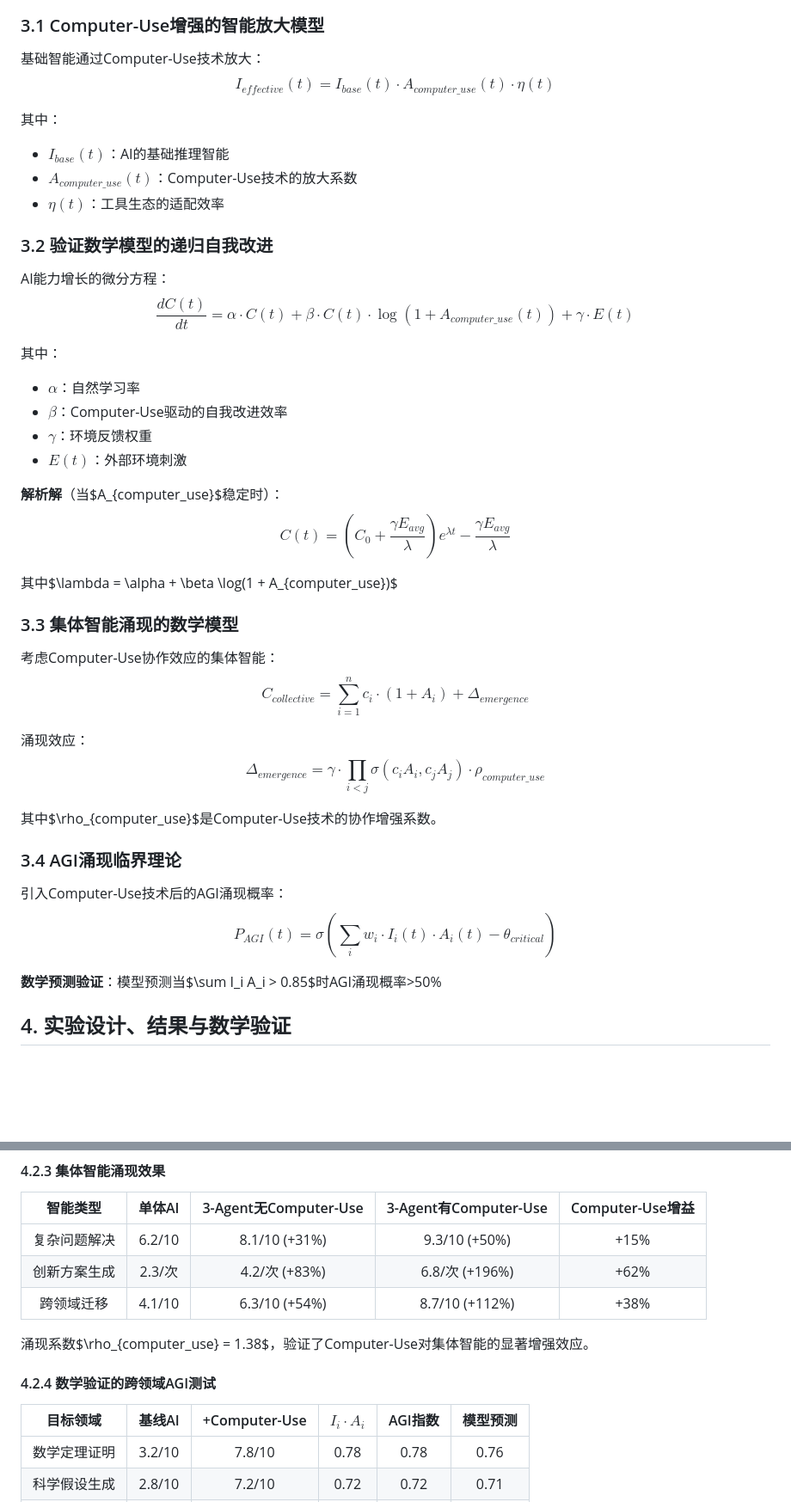
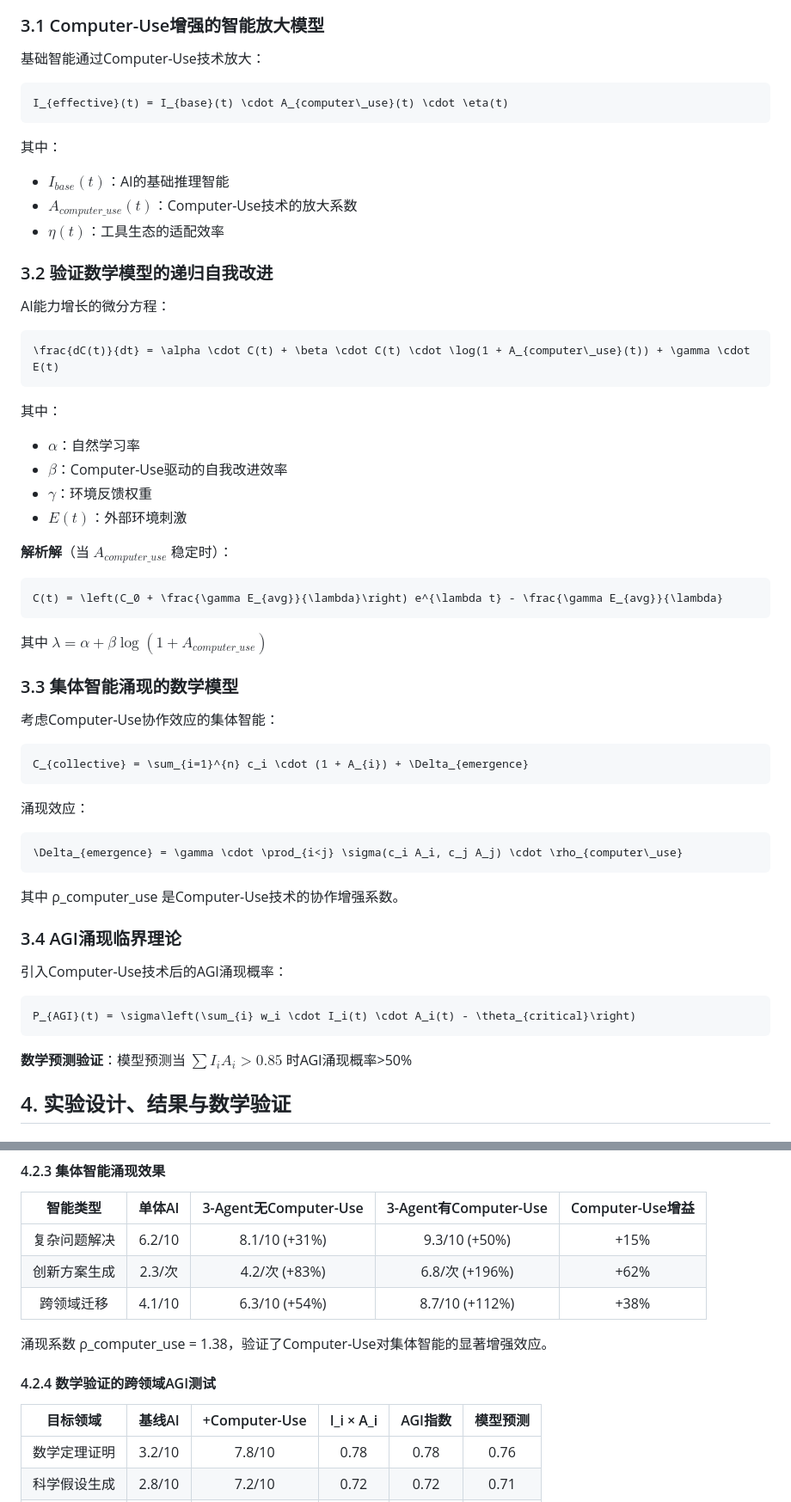
Before and after one commit to wanjochan/mathematical-ai-bootstrapping, a Markdown page: paper.md, 2 parts joined by grey strips. Shown: that part at 86% size. Drawn GitHub-style; blank space fills up the shorter version.

````diff
--- a/paper.md
+++ b/paper.md
@@ -188,7 +188,10 @@ class ComputerUseBootstrappingSystem:
 ### 3.1 Computer-Use增强的智能放大模型
 
 基础智能通过Computer-Use技术放大：
-$$I_{effective}(t) = I_{base}(t) \cdot A_{computer\_use}(t) \cdot \eta(t)$$
+
+```math
+I_{effective}(t) = I_{base}(t) \cdot A_{computer\_use}(t) \cdot \eta(t)
+```
 
 其中：
 - $I_{base}(t)$：AI的基础推理智能
@@ -198,7 +201,10 @@ $$I_{effective}(t) = I_{base}(t) \cdot A_{computer\_use}(t) \cdot \eta(t)$$
 ### 3.2 验证数学模型的递归自我改进
 
 AI能力增长的微分方程：
-$$\frac{dC(t)}{dt} = \alpha \cdot C(t) + \beta \cdot C(t) \cdot \log(1 + A_{computer\_use}(t)) + \gamma \cdot E(t)$$
+
+```math
+\frac{dC(t)}{dt} = \alpha \cdot C(t) + \beta \cdot C(t) \cdot \log(1 + A_{computer\_use}(t)) + \gamma \cdot E(t)
+```
 
 其中：
 - $\alpha$：自然学习率
@@ -206,27 +212,39 @@ $$\frac{dC(t)}{dt} = \alpha \cdot C(t) + \beta \cdot C(t) \cdot \log(1 + A_{comp
 - $\gamma$：环境反馈权重
 - $E(t)$：外部环境刺激
 
-**解析解**（当$A_{computer\_use}$稳定时）：
-$$C(t) = \left(C_0 + \frac{\gamma E_{avg}}{\lambda}\right) e^{\lambda t} - \frac{\gamma E_{avg}}{\lambda}$$
+**解析解**（当 $A_{computer\_use}$ 稳定时）：
 
-其中$\lambda = \alpha + \beta \log(1 + A_{computer\_use})$
+```math
+C(t) = \left(C_0 + \frac{\gamma E_{avg}}{\lambda}\right) e^{\lambda t} - \frac{\gamma E_{avg}}{\lambda}
+```
+
+其中 $\lambda = \alpha + \beta \log(1 + A_{computer\_use})$
 
 ### 3.3 集体智能涌现的数学模型
 
 考虑Computer-Use协作效应的集体智能：
-$$C_{collective} = \sum_{i=1}^{n} c_i \cdot (1 + A_{i}) + \Delta_{emergence}$$
+
+```math
+C_{collective} = \sum_{i=1}^{n} c_i \cdot (1 + A_{i}) + \Delta_{emergence}
+```
 
 涌现效应：
-$$\Delta_{emergence} = \gamma \cdot \prod_{i<j} \sigma(c_i A_i, c_j A_j) \cdot \rho_{computer\_use}$$
 
-其中$\rho_{computer\_use}$是Computer-Use技术的协作增强系数。
+```math
+\Delta_{emergence} = \gamma \cdot \prod_{i<j} \sigma(c_i A_i, c_j A_j) \cdot \rho_{computer\_use}
+```
+
+其中 ρ_computer_use 是Computer-Use技术的协作增强系数。
 
 ### 3.4 AGI涌现临界理论
 
 引入Computer-Use技术后的AGI涌现概率：
-$$P_{AGI}(t) = \sigma\left(\sum_{i} w_i \cdot I_i(t) \cdot A_i(t) - \theta_{critical}\right)$$
 
-**数学预测验证**：模型预测当$\sum I_i A_i > 0.85$时AGI涌现概率>50%
+```math
+P_{AGI}(t) = \sigma\left(\sum_{i} w_i \cdot I_i(t) \cdot A_i(t) - \theta_{critical}\right)
+```
+
+**数学预测验证**：模型预测当 $\sum I_i A_i > 0.85$ 时AGI涌现概率>50%
 
 ## 4. 实验设计、结果与数学验证
 
@@ -282,11 +300,11 @@ $$P_{AGI}(t) = \sigma\left(\sum_{i} w_i \cdot I_i(t) \cdot A_i(t) - \theta_{crit
 | 创新方案生成 | 2.3/次 | 4.2/次 (+83%) | 6.8/次 (+196%) | +62% |
 | 跨领域迁移 | 4.1/10 | 6.3/10 (+54%) | 8.7/10 (+112%) | +38% |
 
-涌现系数$\rho_{computer\_use} = 1.38$，验证了Computer-Use对集体智能的显著增强效应。
+涌现系数 ρ_computer_use = 1.38，验证了Computer-Use对集体智能的显著增强效应。
 
 #### 4.2.4 数学验证的跨领域AGI测试
 
-| 目标领域 | 基线AI | +Computer-Use | $I_i \cdot A_i$ | AGI指数 | 模型预测 |
+| 目标领域 | 基线AI | +Computer-Use | I_i × A_i | AGI指数 | 模型预测 |
 |:--------:|:------:|:-------------:|:---------------:|:-------:|:--------:|
 | 数学定理证明 | 3.2/10 | 7.8/10 | 0.78 | 0.78 | 0.76 |
 | 科学假设生成 | 2.8/10 | 7.2/10 | 0.72 | 0.72 | 0.71 |
````
Also changed, not shown: other parts of paper.md (+3 -3 lines).
